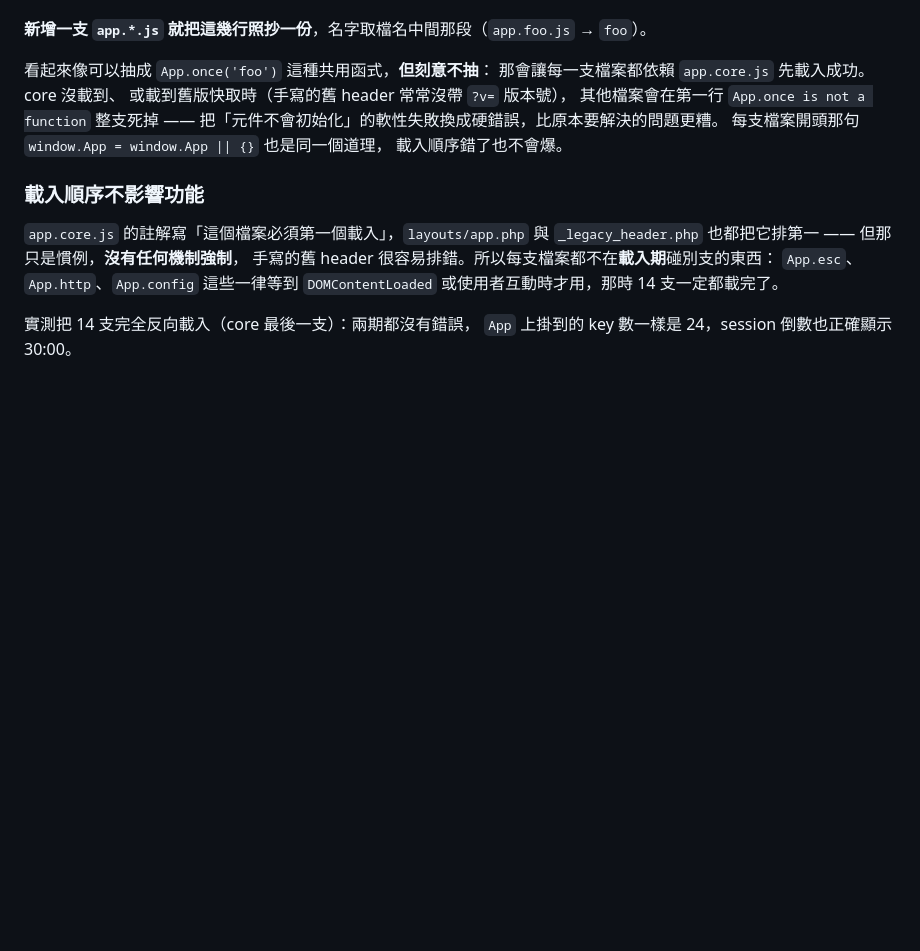
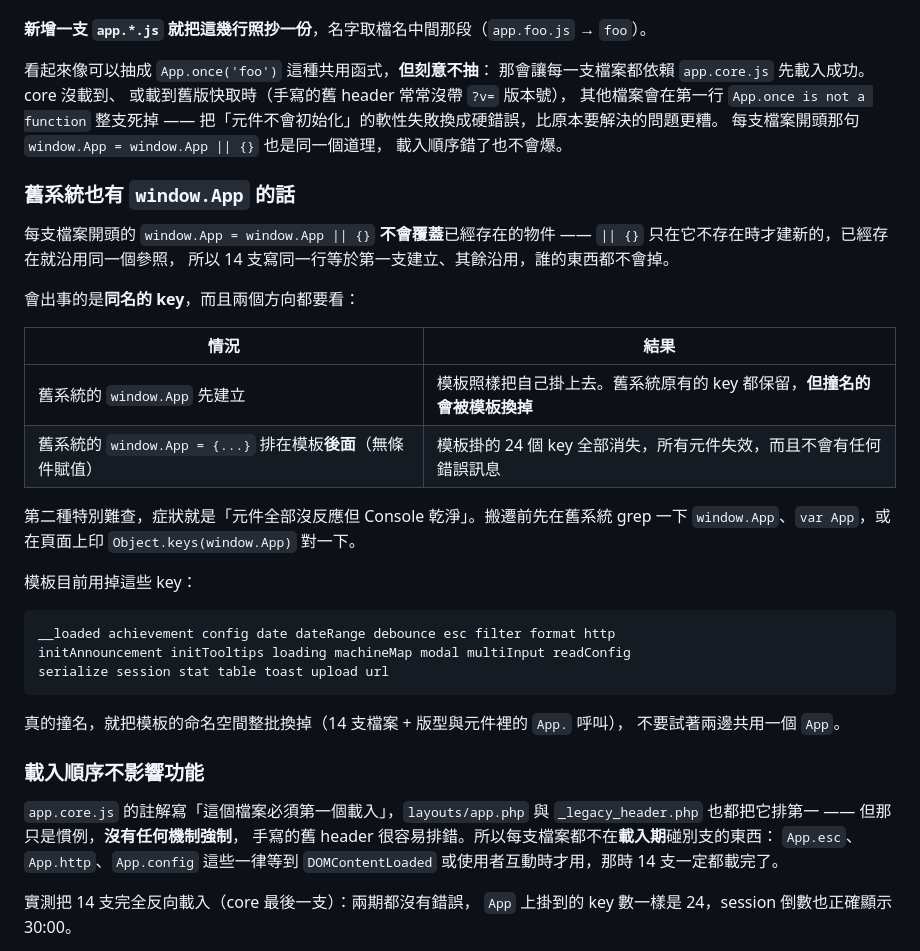
Before and after one commit to kayliao/log-display-template, a Markdown page: README.md, the part around the change. Drawn GitHub-style; blank space fills up the shorter version.

Commit message:
README 補上舊系統也有 window.App 時會怎樣
window.App = window.App || {} 寫 14 次不會互相覆蓋，但搬遷時真正的風險是
跟舊系統的同名全域撞在一起，而且兩個方向的症狀不一樣：

- 舊系統的 App 先建立：模板照樣掛上去，舊有的 key 保留，撞名的被換掉
- 舊系統的 App = {...} 排在模板後面：模板 24 個 key 全消失，
  所有元件失效而且 Console 乾淨——這種最難查

把模板佔用的 24 個 key 列進 README，搬遷前可以直接對照。

Co-Authored-By: Claude Opus 5 (1M context) <noreply@anthropic.com>
Claude-Session: https://claude.ai/code/session_01C9mDnT6o1jmEbxtim6RUEk

````diff
--- a/README.md
+++ b/README.md
@@ -1343,6 +1343,33 @@ window.App = window.App || {};
 每支檔案開頭那句 `window.App = window.App || {}` 也是同一個道理，
 載入順序錯了也不會爆。
 
+### 舊系統也有 `window.App` 的話
+
+每支檔案開頭的 `window.App = window.App || {}` **不會覆蓋**已經存在的物件 ——
+`|| {}` 只在它不存在時才建新的，已經存在就沿用同一個參照，
+所以 14 支寫同一行等於第一支建立、其餘沿用，誰的東西都不會掉。
+
+會出事的是**同名的 key**，而且兩個方向都要看：
+
+| 情況 | 結果 |
+|---|---|
+| 舊系統的 `window.App` 先建立 | 模板照樣把自己掛上去。舊系統原有的 key 都保留，**但撞名的會被模板換掉** |
+| 舊系統的 `window.App = {...}` 排在模板**後面**（無條件賦值） | 模板掛的 24 個 key 全部消失，所有元件失效，而且不會有任何錯誤訊息 |
+
+第二種特別難查，症狀就是「元件全部沒反應但 Console 乾淨」。搬遷前先在舊系統
+grep 一下 `window.App`、`var App`，或在頁面上印 `Object.keys(window.App)` 對一下。
+
+模板目前用掉這些 key：
+
+```
+__loaded achievement config date dateRange debounce esc filter format http
+initAnnouncement initTooltips loading machineMap modal multiInput readConfig
+serialize session stat table toast upload url
+```
+
+真的撞名，就把模板的命名空間整批換掉（14 支檔案 + 版型與元件裡的 `App.` 呼叫），
+不要試著兩邊共用一個 `App`。
+
 ### 載入順序不影響功能
 
 `app.core.js` 的註解寫「這個檔案必須第一個載入」，`layouts/app.php` 與
````
